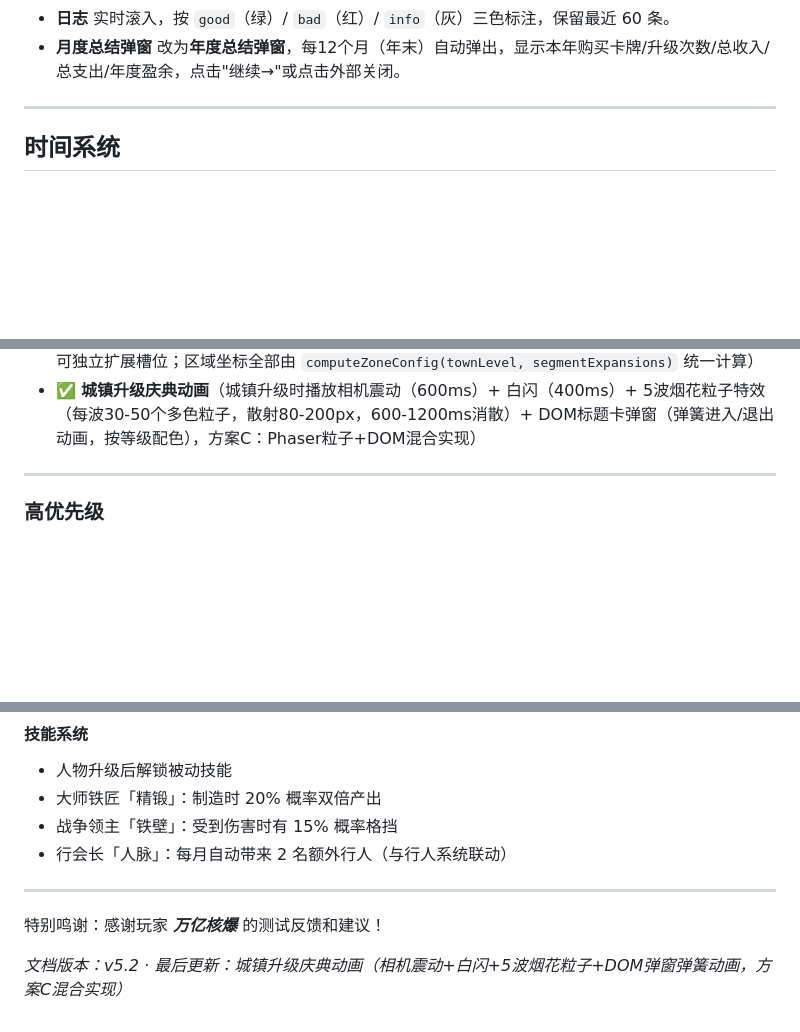
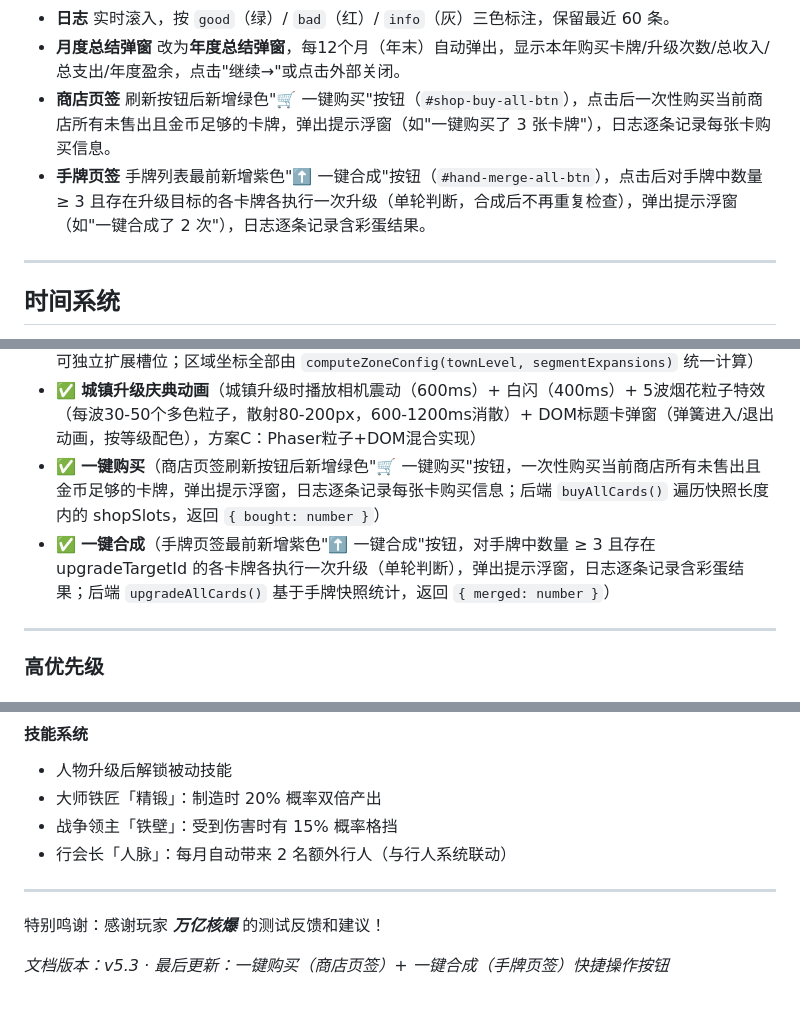
Before and after one commit to OkashiF/TownLegend, a Markdown page: README.md, 3 parts joined by grey strips. Drawn GitHub-style; blank space fills up the shorter version.

Commit message:
docs: update README for 一键购买/一键合成 feature (v5.3)
Agent-Logs-Url: https://github.com/OkashiF/TownLegend/sessions/bfd7cdc5-8726-4671-bea0-0d4c533f78a5

Co-authored-by: OkashiF <185468276+OkashiF@users.noreply.github.com>

```diff
--- a/README.md
+++ b/README.md
@@ -122,6 +122,8 @@ npm run build  # 构建单文件 dist/index.html
 - **Buff 栏** 位于顶栏正下方，透明背景；每张活跃魔法卡显示为紫色 Chip，鼠标悬停显示"名称：简介"提示框；无魔法时高度折叠。
 - **日志** 实时滚入，按 `good`（绿）/ `bad`（红）/ `info`（灰）三色标注，保留最近 60 条。
 - **月度总结弹窗** 改为**年度总结弹窗**，每12个月（年末）自动弹出，显示本年购买卡牌/升级次数/总收入/总支出/年度盈余，点击"继续→"或点击外部关闭。
+- **商店页签** 刷新按钮后新增绿色"🛒 一键购买"按钮（`#shop-buy-all-btn`），点击后一次性购买当前商店所有未售出且金币足够的卡牌，弹出提示浮窗（如"一键购买了 3 张卡牌"），日志逐条记录每张卡购买信息。
+- **手牌页签** 手牌列表最前新增紫色"⬆️ 一键合成"按钮（`#hand-merge-all-btn`），点击后对手牌中数量 ≥ 3 且存在升级目标的各卡牌各执行一次升级（单轮判断，合成后不再重复检查），弹出提示浮窗（如"一键合成了 2 次"），日志逐条记录含彩蛋结果。
 
 ---
 
@@ -1024,6 +1026,8 @@ totalCraftMult = buildingBonus × hasteBonus
 - ✅ **新增角色卡牌路线**（新增12张具名角色人物卡，含 Lv0~Lv5 两条新合成路线：草药师→炼金术士→财务官→符文匠→影卫统领→神谕者；斥候/吟游诗人→游侠→审判者→法术师长→圣裁将军；彩蛋卡名称升级为具名角色全名）
 - ✅ **场景区域布局重构**（`zones.ts` 引入动态段扩展系统：INITIAL_SEG_GAP=320px / SEG_STEP=140px / WALL_MARGIN=180px；世界宽度基准调整为 2400px（1级）；每段建筑区可独立扩展槽位；区域坐标全部由 `computeZoneConfig(townLevel, segmentExpansions)` 统一计算）
 - ✅ **城镇升级庆典动画**（城镇升级时播放相机震动（600ms）+ 白闪（400ms）+ 5波烟花粒子特效（每波30-50个多色粒子，散射80-200px，600-1200ms消散）+ DOM标题卡弹窗（弹簧进入/退出动画，按等级配色），方案C：Phaser粒子+DOM混合实现）
+- ✅ **一键购买**（商店页签刷新按钮后新增绿色"🛒 一键购买"按钮，一次性购买当前商店所有未售出且金币足够的卡牌，弹出提示浮窗，日志逐条记录每张卡购买信息；后端 `buyAllCards()` 遍历快照长度内的 shopSlots，返回 `{ bought: number }`）
+- ✅ **一键合成**（手牌页签最前新增紫色"⬆️ 一键合成"按钮，对手牌中数量 ≥ 3 且存在 upgradeTargetId 的各卡牌各执行一次升级（单轮判断），弹出提示浮窗，日志逐条记录含彩蛋结果；后端 `upgradeAllCards()` 基于手牌快照统计，返回 `{ merged: number }`）
 
 ---
 
@@ -1092,4 +1096,4 @@ totalCraftMult = buildingBonus × hasteBonus
 
 特别鸣谢：感谢玩家 ***万亿核爆*** 的测试反馈和建议！
 
-*文档版本：v5.2 · 最后更新：城镇升级庆典动画（相机震动+白闪+5波烟花粒子+DOM弹窗弹簧动画，方案C混合实现）*
+*文档版本：v5.3 · 最后更新：一键购买（商店页签）+ 一键合成（手牌页签）快捷操作按钮*
```
